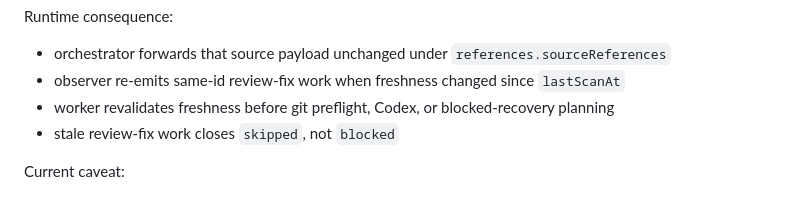
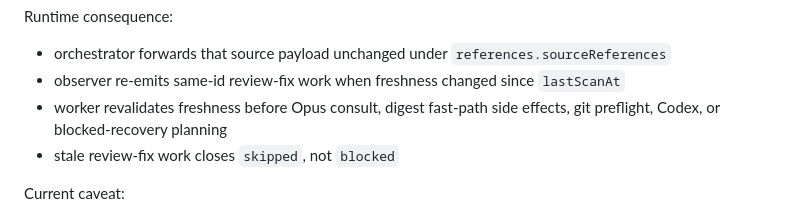
Before and after one commit to future3OOO/agentic-cockpit, a Markdown page: docs/agentic/CONTROL_LOOP_AND_PACKET_FLOW.md, the part around the change. Drawn GitHub-style.

Commit message:
docs(review-fix): align freshness ordering text

```diff
--- a/docs/agentic/CONTROL_LOOP_AND_PACKET_FLOW.md
+++ b/docs/agentic/CONTROL_LOOP_AND_PACKET_FLOW.md
@@ -144,7 +144,7 @@ Freshness snapshot emitted on review-fix tasks:
 Runtime consequence:
 - orchestrator forwards that source payload unchanged under `references.sourceReferences`
 - observer re-emits same-id review-fix work when freshness changed since `lastScanAt`
-- worker revalidates freshness before git preflight, Codex, or blocked-recovery planning
+- worker revalidates freshness before Opus consult, digest fast-path side effects, git preflight, Codex, or blocked-recovery planning
 - stale review-fix work closes `skipped`, not `blocked`
 
 Current caveat:
```
